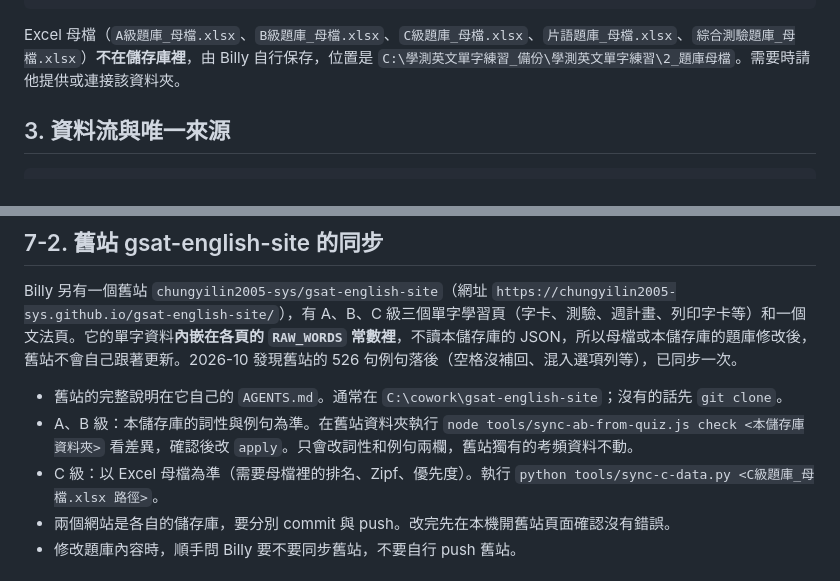
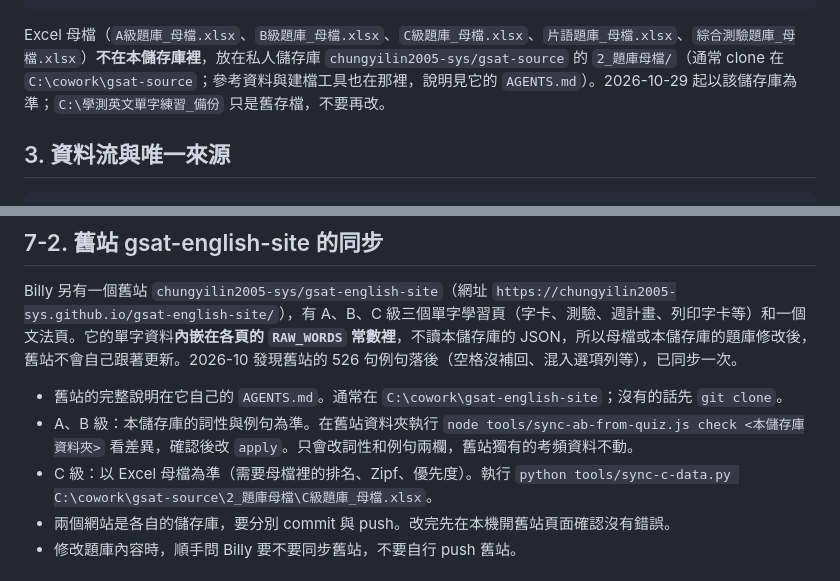
Before and after one commit to chungyilin2005-sys/vocab-quiz, a Markdown page: AGENTS.md, 2 parts joined by grey strips. Rendered like a GitHub page.

Commit message:
AGENTS.md：母檔改放私人儲存庫 gsat-source
Co-Authored-By: Claude Opus 5.5 <noreply@anthropic.com>

````diff
--- a/AGENTS.md
+++ b/AGENTS.md
@@ -29,7 +29,7 @@ CLAUDE.md              只指向本檔
 .nojekyll              讓 GitHub Pages 不經 Jekyll 處理
 ```
 
-Excel 母檔（`A級題庫_母檔.xlsx`、`B級題庫_母檔.xlsx`、`C級題庫_母檔.xlsx`、`片語題庫_母檔.xlsx`、`綜合測驗題庫_母檔.xlsx`）**不在儲存庫裡**，由 Billy 自行保存，位置是 `C:\學測英文單字練習_備份\學測英文單字練習\2_題庫母檔`。需要時請他提供或連接該資料夾。
+Excel 母檔（`A級題庫_母檔.xlsx`、`B級題庫_母檔.xlsx`、`C級題庫_母檔.xlsx`、`片語題庫_母檔.xlsx`、`綜合測驗題庫_母檔.xlsx`）**不在本儲存庫裡**，放在私人儲存庫 `chungyilin2005-sys/gsat-source` 的 `2_題庫母檔/`（通常 clone 在 `C:\cowork\gsat-source`；參考資料與建檔工具也在那裡，說明見它的 `AGENTS.md`）。2026-10-29 起以該儲存庫為準；`C:\學測英文單字練習_備份` 只是舊存檔，不要再改。
 
 ## 3. 資料流與唯一來源
 
@@ -136,7 +136,7 @@ Billy 另有一個舊站 `chungyilin2005-sys/gsat-english-site`（網址 `https:
 
 - 舊站的完整說明在它自己的 `AGENTS.md`。通常在 `C:\cowork\gsat-english-site`；沒有的話先 `git clone`。
 - A、B 級：本儲存庫的詞性與例句為準。在舊站資料夾執行 `node tools/sync-ab-from-quiz.js check <本儲存庫資料夾>` 看差異，確認後改 `apply`。只會改詞性和例句兩欄，舊站獨有的考頻資料不動。
-- C 級：以 Excel 母檔為準（需要母檔裡的排名、Zipf、優先度）。執行 `python tools/sync-c-data.py <C級題庫_母檔.xlsx 路徑>`。
+- C 級：以 Excel 母檔為準（需要母檔裡的排名、Zipf、優先度）。執行 `python tools/sync-c-data.py C:\cowork\gsat-source\2_題庫母檔\C級題庫_母檔.xlsx`。
 - 兩個網站是各自的儲存庫，要分別 commit 與 push。改完先在本機開舊站頁面確認沒有錯誤。
 - 修改題庫內容時，順手問 Billy 要不要同步舊站，不要自行 push 舊站。
 
````
